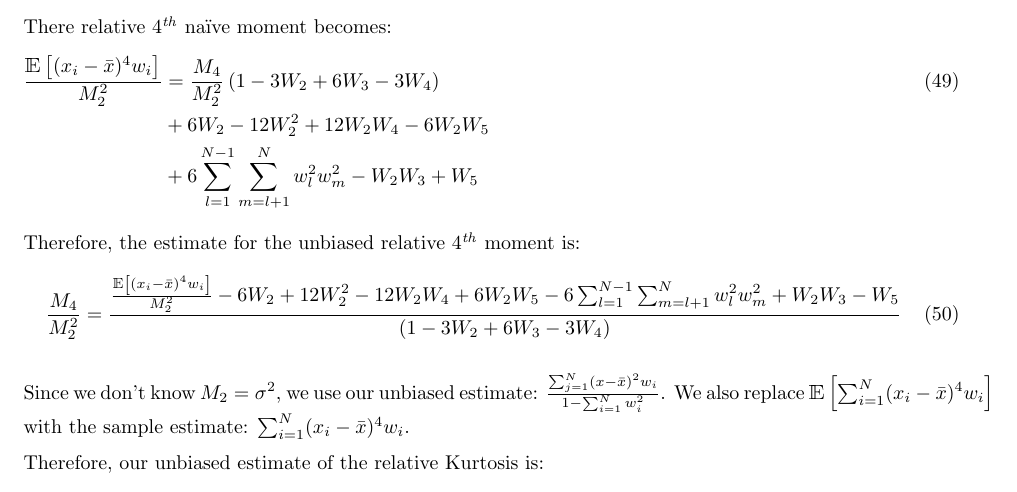
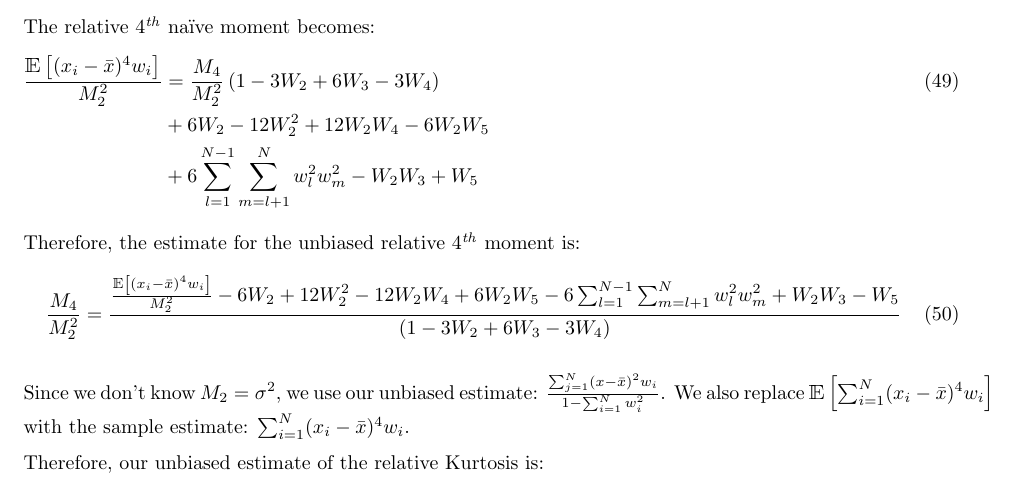
Before and after one commit to scottrsm/math, a LaTeX document (tex/exponential_moving_average.tex): part of page 18 of 18, cut so that both start at the same text. Compiled offline with pdfLaTeX.

Commit message:
Fixed spelling error.

```diff
--- a/tex/exponential_moving_average.tex
+++ b/tex/exponential_moving_average.tex
@@ -518,7 +518,7 @@ Or,
     &+ 6M_2^2 \sum_{l=1}^{N-1} \sum_{m=l+1}^N w_l^2 w_m^2 - M_2^2 W_2 W_3  + M_2^2 W_5
 \end{flalign}
 
-There relative $4^{\it th}$ na\"{i}ve moment becomes:
+The relative $4^{\it th}$ na\"{i}ve moment becomes:
 \begin{flalign}
     \frac{\E{(x_i - {\bar x})^4 w_i}}{M_2^2} &= \frac{M_4}{M_2^2} \left(1 - 3W_2 + 6 W_3 -3W_4 \right) &&&&\\\nonumber
     &+  6 W_2 -12 W_2^2 + 12W_2 W_4 - 6 W_2 W_5  &&\\\nonumber
```
Also changed, not shown: pdf/exponential_moving_average.pdf.
